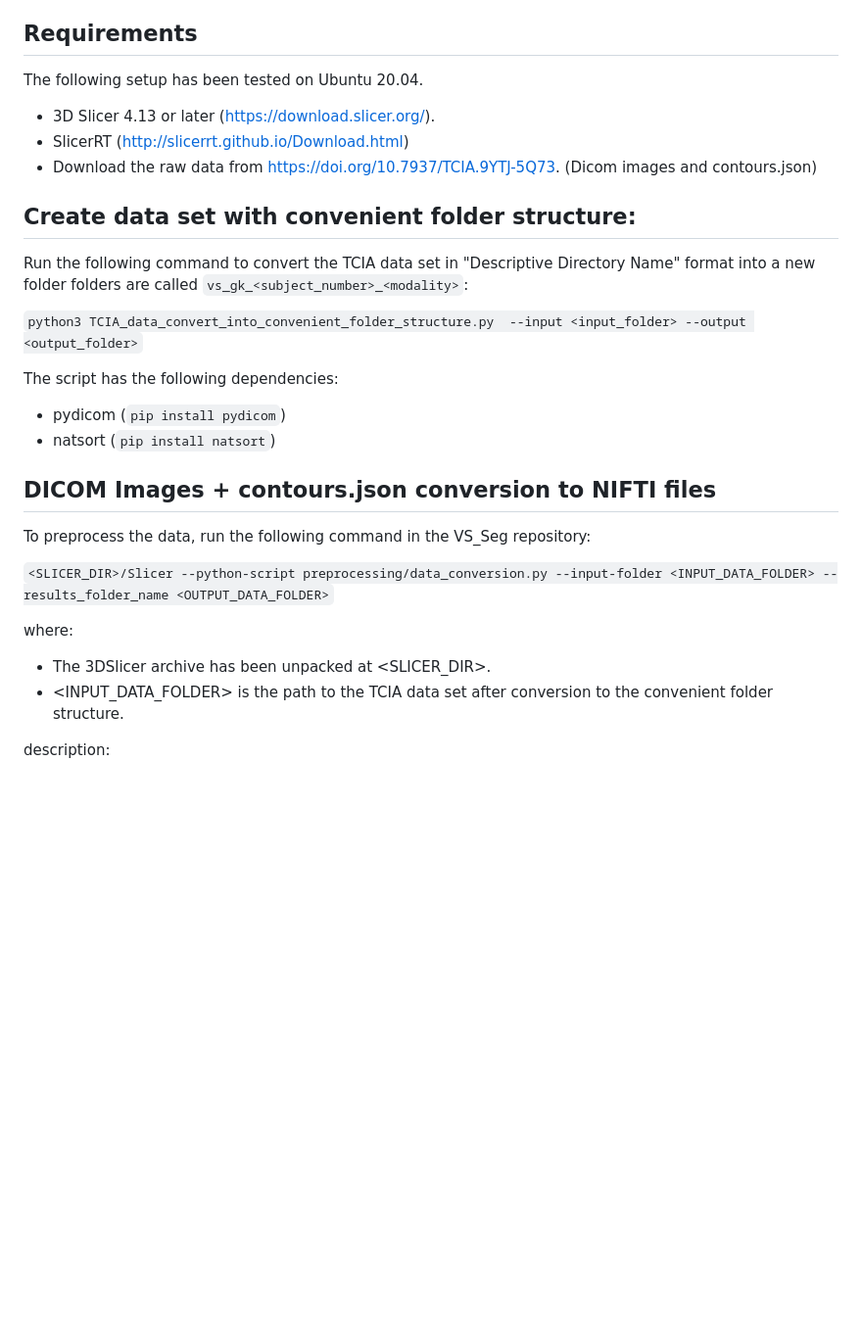
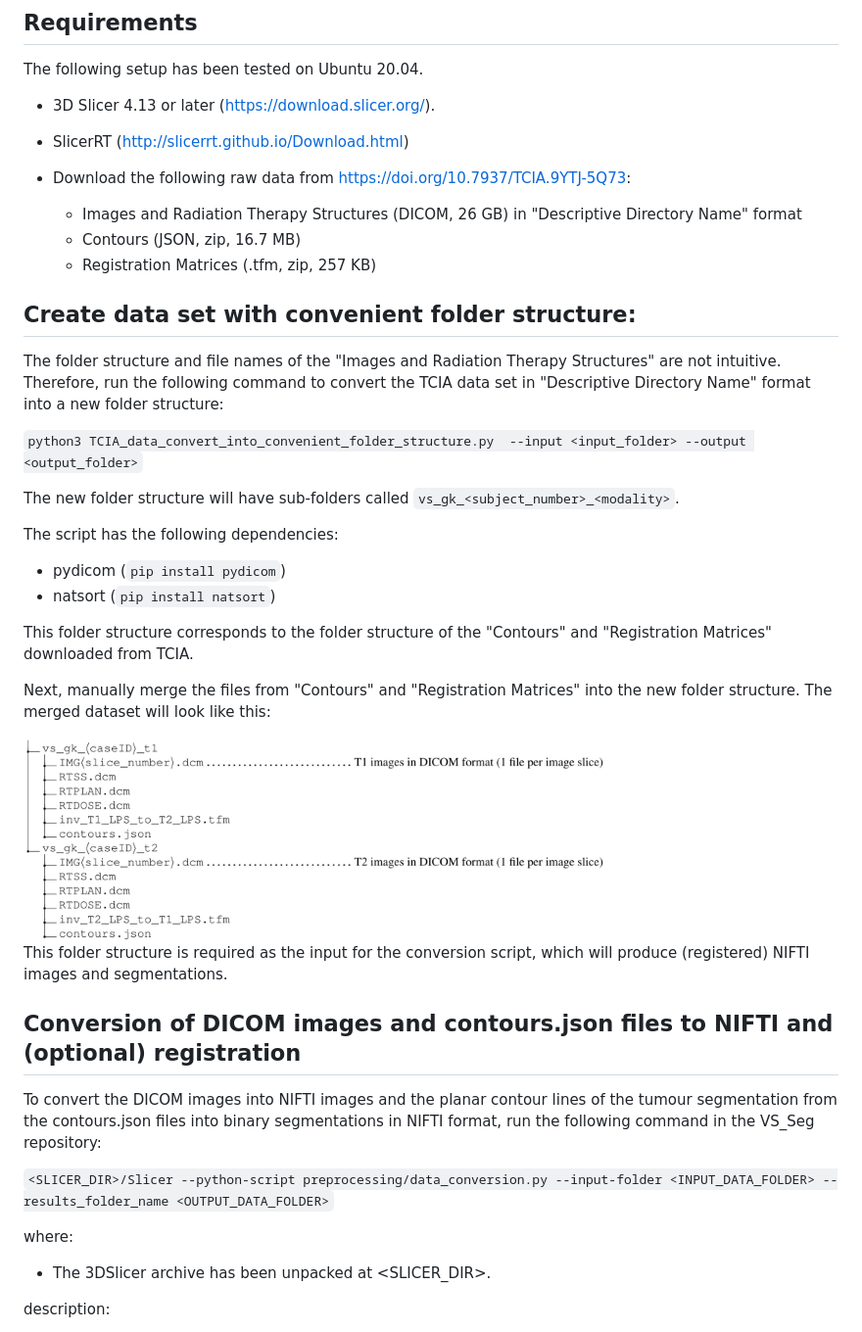
Before and after one commit to KCL-BMEIS/VS_Seg, a Markdown page: preprocessing/README.md, the part around one of its changes. Shown at 98% size. Rendered like a GitHub page; pictures changed too: preprocessing/figures/TCIA_convenient_folder_structure.png (added); blank space fills up the shorter version.

````diff
--- a/preprocessing/README.md
+++ b/preprocessing/README.md
@@ -8,28 +8,45 @@ The following setup has been tested on Ubuntu 20.04.
 
 * 3D Slicer 4.13 or later (https://download.slicer.org/).
 * SlicerRT (http://slicerrt.github.io/Download.html)
-* Download the raw data from https://doi.org/10.7937/TCIA.9YTJ-5Q73. (Dicom images and contours.json)
+
+
+* Download the following raw data from https://doi.org/10.7937/TCIA.9YTJ-5Q73:
+  * Images and Radiation Therapy Structures (DICOM, 26 GB) in "Descriptive Directory Name" format
+  * Contours (JSON, zip, 16.7 MB)
+  * Registration Matrices (.tfm, zip, 257 KB)
 
 ## Create data set with convenient folder structure:
-Run the following command to convert the TCIA data set in "Descriptive Directory Name" format into a new folder
-folders are called `vs_gk_<subject_number>_<modality>`:
+The folder structure and file names of the "Images and Radiation Therapy Structures" are not intuitive.
+Therefore, run the following command to convert the TCIA data set in "Descriptive Directory Name" format into a new folder
+structure:
 
 ```python3 TCIA_data_convert_into_convenient_folder_structure.py  --input <input_folder> --output <output_folder>```
+
+The new folder structure will have sub-folders called `vs_gk_<subject_number>_<modality>`.
 
 The script has the following dependencies:
 
 * pydicom (`pip install pydicom`)
 * natsort (`pip install natsort`)
 
-## DICOM Images + contours.json conversion to NIFTI files
+This folder structure corresponds to the folder structure of the "Contours" and "Registration Matrices" downloaded from
+TCIA.
 
-To preprocess the data, run the following command in the VS_Seg repository:
+Next, manually merge the files from "Contours" and "Registration Matrices" into the new folder structure. The merged dataset will look like this:
+
+<img src="figures/TCIA_convenient_folder_structure.png" width="600" height="200">
+
+This folder structure is required as the input for the conversion script, which will produce (registered) NIFTI images and segmentations.
+
+## Conversion of DICOM images and contours.json files to NIFTI and (optional) registration
+
+To convert the DICOM images into NIFTI images and the planar contour lines of the tumour segmentation from the
+contours.json files into binary segmentations in NIFTI format, run the following command in the VS_Seg repository:
 
 ``` <SLICER_DIR>/Slicer --python-script preprocessing/data_conversion.py --input-folder <INPUT_DATA_FOLDER> --results_folder_name <OUTPUT_DATA_FOLDER> ```
 
 where:
 * The 3DSlicer archive has been unpacked at <SLICER_DIR>.
-* <INPUT_DATA_FOLDER> is the path to the TCIA data set after conversion to the convenient folder structure.
 
 description:
 
````
Also changed, not shown: other parts of preprocessing/README.md (+8 -2 lines), 2 other files.
